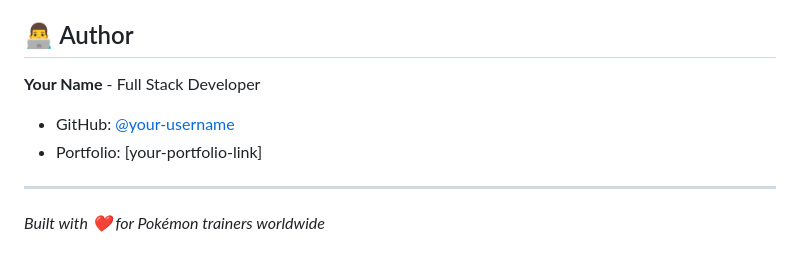
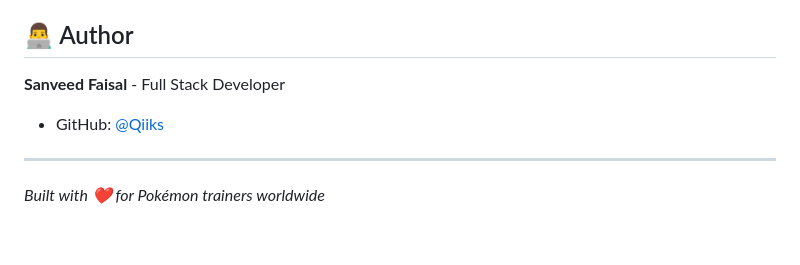
Before and after one commit to Qiiks/pokemon-website, a Markdown page: README.md, the part around the change. Rendered like a GitHub page.

```diff
--- a/README.md
+++ b/README.md
@@ -112,9 +112,8 @@ This project is for educational/portfolio purposes. Pokémon and all related pro
 
 ## 👨‍💻 Author
 
-**Your Name** - Full Stack Developer
-- GitHub: [@your-username](https://github.com/your-username)
-- Portfolio: [your-portfolio-link]
+**Sanveed Faisal** - Full Stack Developer
+- GitHub: [@Qiiks](https://github.com/Qiiks)
 
 ---
 
```
